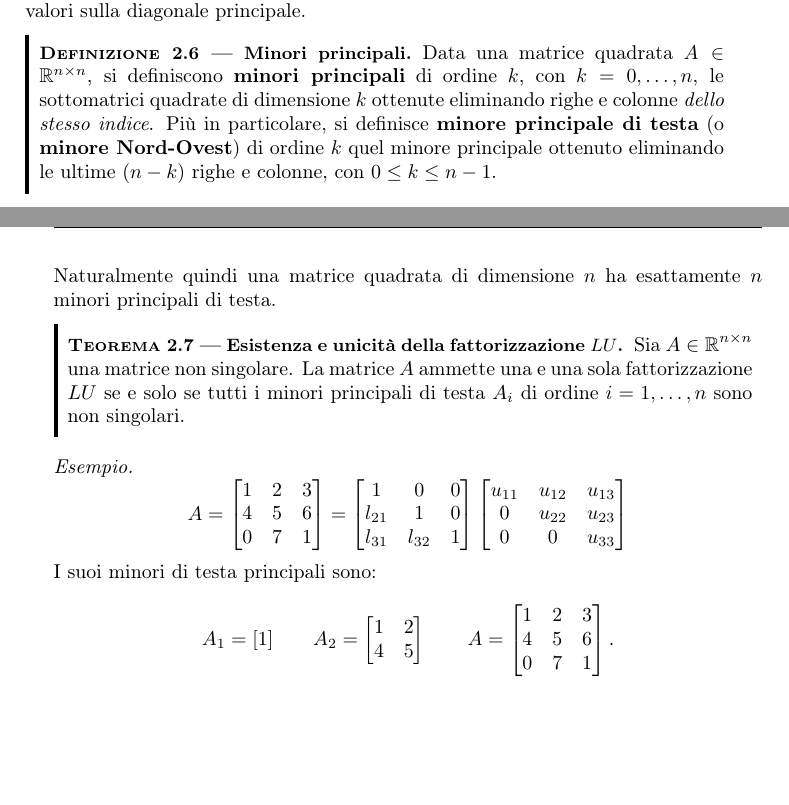
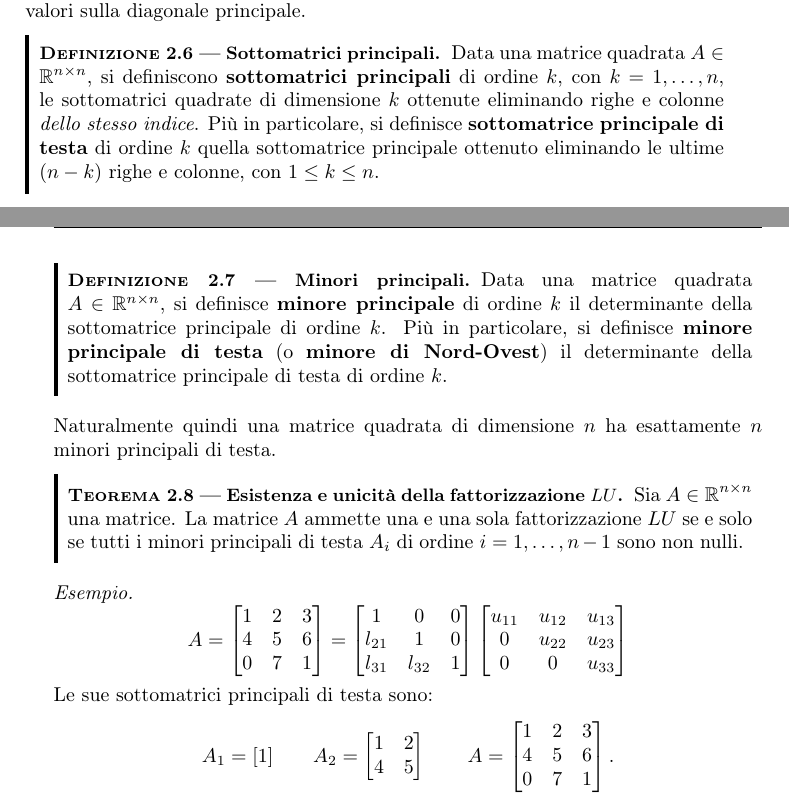
Before and after one commit to fubinitonelli/matematica-numerica, a LaTeX thesis (main.tex, which reads capitoli/02-sistemi-metodi-diretti.tex): two parts of pages 22 and 23 of 176, joined at a grey line, cut so that both start at the same text, the shorter picture padded with empty space. Compiled offline with pdfLaTeX.

Commit message:
I minori sono i determinanti di una sottomatrice principale. Generalizzazione del teorema di esistenza e unicità della fattorizzazione LU.

```diff
--- a/capitoli/02-sistemi-metodi-diretti.tex
+++ b/capitoli/02-sistemi-metodi-diretti.tex
@@ -241,15 +241,20 @@ I valori degli elementi sulla diagonale principale di $\displaystyle L$ sono irr
 Per ragioni di stabilità numerica degli algoritmi, li scegliamo uguali a $\displaystyle 1$.
 Ricordiamo infatti che gli autovalori di una matrice triangolare sono i valori sulla diagonale principale.
 \begin{definition}
-[Minori principali]
-\index{minori principali}
-Data una matrice quadrata $A \in \mathbb{R}^{n\times n}$, si definiscono \textbf{minori principali} di ordine $k$, con $k=0,\dots,n$, le sottomatrici quadrate di dimensione $k$ ottenute eliminando righe e colonne \emph{dello stesso indice}. Più in particolare, si definisce \textbf{minore principale di testa}\index{minori principale di testa} (o \textbf{minore Nord-Ovest})\index{minore di nord-ovest} di ordine $k$ quel minore principale ottenuto eliminando le ultime $(n-k)$ righe e colonne, con $0\le k\le n-1$.
+[Sottomatrici principali]
+\index{sottomatrici principali}
+Data una matrice quadrata $A \in \mathbb{R}^{n\times n}$, si definiscono \textbf{sottomatrici principali} di ordine $k$, con $k=1,\dots,n$, le sottomatrici quadrate di dimensione $k$ ottenute eliminando righe e colonne \emph{dello stesso indice}. Più in particolare, si definisce \textbf{sottomatrice principale di testa}\index{sottomatrice principale di testa} di ordine $k$ quella sottomatrice principale ottenuto eliminando le ultime $(n-k)$ righe e colonne, con $1\le k\le n$.
+\end{definition}
+\begin{definition}
+    [Minori principali]
+    \index{minori principali}
+    Data una matrice quadrata $A \in \mathbb{R}^{n\times n}$, si definisce \textbf{minore principale}\index{minore principale} di ordine $k$ il determinante della sottomatrice principale di ordine $k$. Più in particolare, si definisce \textbf{minore principale di testa}\index{minore principale di testa} (o \textbf{minore di Nord-Ovest})\index{minore di nord-ovest} il determinante della sottomatrice principale di testa di ordine $k$.
 \end{definition}
 Naturalmente quindi una matrice quadrata di dimensione $n$ ha esattamente $n$ minori principali di testa.
 \begin{theorem}
 [Esistenza e unicità della fattorizzazione $\displaystyle LU$]
 \index{fattorizzazione!LU!esistenza e unicità}
-Sia $\displaystyle A\in \mathbb{R}^{n\times n}$ una matrice non singolare. La matrice $\displaystyle A$ ammette una e una sola fattorizzazione $\displaystyle LU$ se e solo se tutti i minori principali di testa $\displaystyle A_{i}$ di ordine $\displaystyle i=1,\dotsc ,n$ sono non singolari.
+Sia $\displaystyle A\in \mathbb{R}^{n\times n}$ una matrice. La matrice $\displaystyle A$ ammette una e una sola fattorizzazione $\displaystyle LU$ se e solo se tutti i minori principali di testa $\displaystyle A_{i}$ di ordine $\displaystyle i=1,\dotsc ,n-1$ sono non nulli.
 \label{thm:esist-unicita-LU}
 \end{theorem}
 \textit{Esempio.}
@@ -268,7 +273,7 @@ u_{11} & u_{12} & u_{13}\\
 0 & 0 & u_{33}
 \end{bmatrix}
 \end{equation*}
-I suoi minori di testa principali sono:
+Le sue sottomatrici principali di testa sono:
 \begin{equation*}
 A_{1} =[ 1] \qquad A_{2} =\begin{bmatrix}
 1 & 2\\
```
Also changed, not shown: capitoli/A1-algebra-lineare.tex (+1 -1 lines), capitoli/02-sistemi-metodi-diretti.tex (2 more changed lines), 2 other files.
